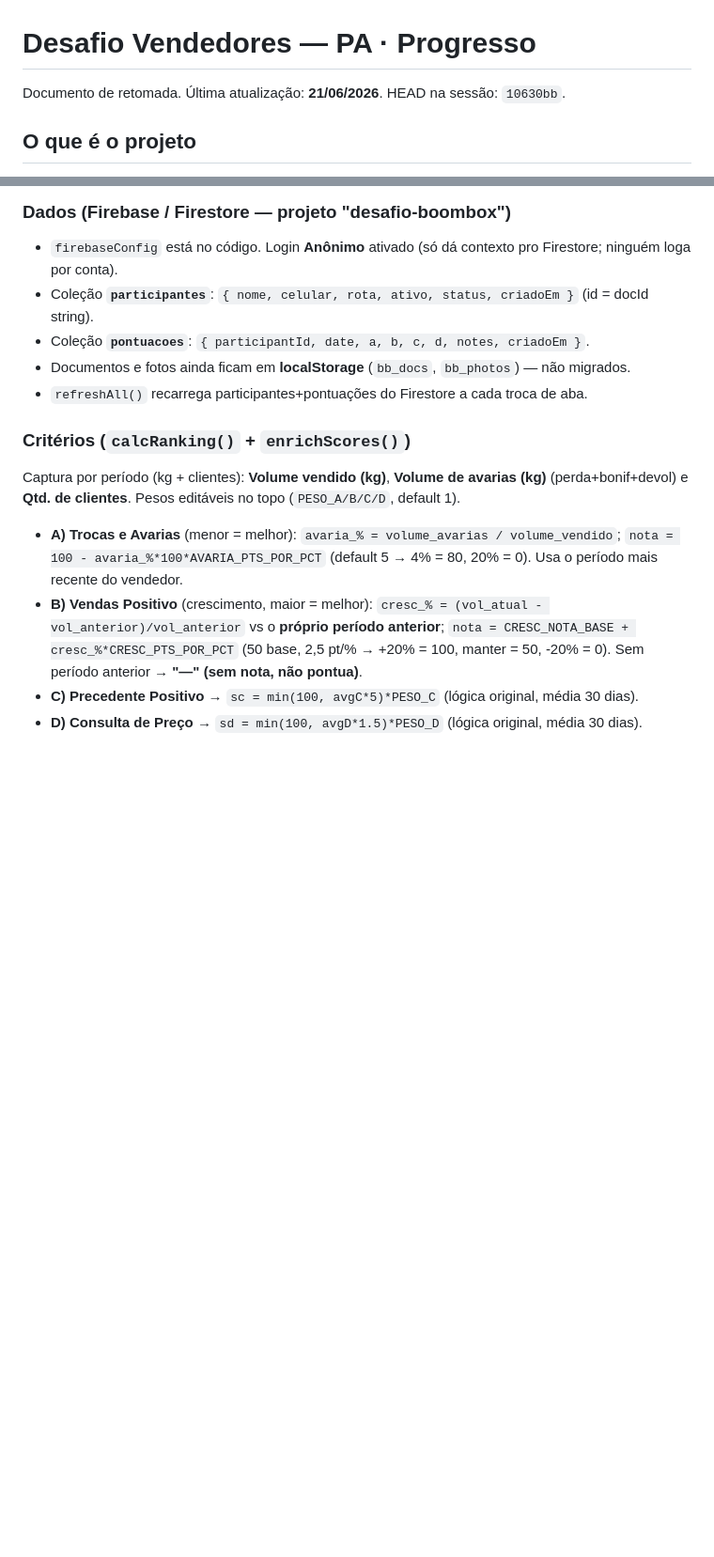
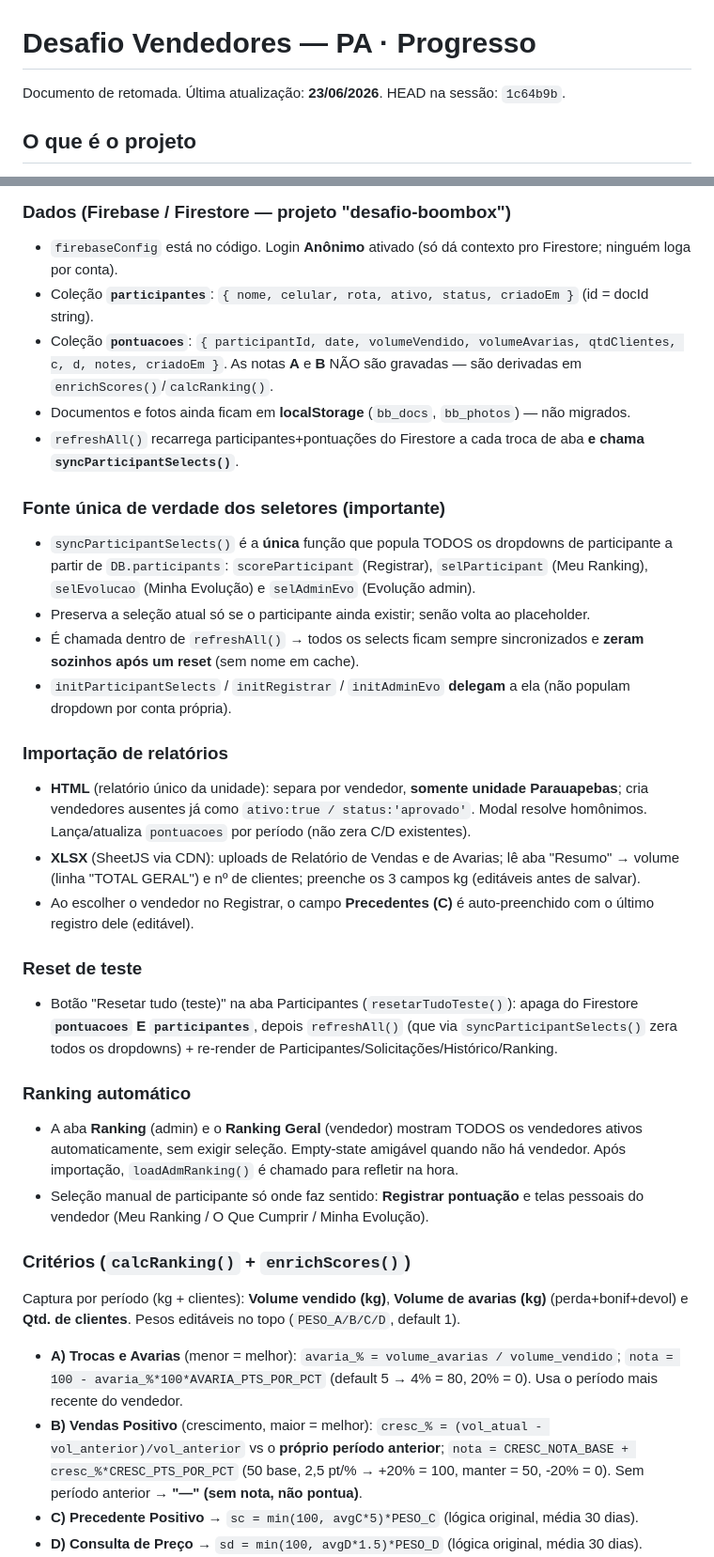
Before and after one commit to XlinkDigital/desafio-vendedores-PA, a Markdown page: PROGRESSO.md, 2 parts joined by grey strips. Shown at 94% size. Rendered like a GitHub page; blank space fills up the shorter version.

Commit message:
docs: atualiza PROGRESSO.md (import xlsx/HTML, reset, fonte unica de selects, ranking automatico)
Co-Authored-By: Claude Opus 4.8 (1M context) <noreply@anthropic.com>

```diff
--- a/PROGRESSO.md
+++ b/PROGRESSO.md
@@ -1,6 +1,6 @@
 # Desafio Vendedores — PA · Progresso
 
-Documento de retomada. Última atualização: **21/06/2026**. HEAD na sessão: `10630bb`.
+Documento de retomada. Última atualização: **23/06/2026**. HEAD na sessão: `1c64b9b`.
 
 ## O que é o projeto
 App de ranking de vendedores do cliente **Armazém das Bananas** ("Desafio Boombox").
@@ -24,9 +24,27 @@ Página única `index.html` (HTML + CSS + JS num único `<script type="module">`
 ### Dados (Firebase / Firestore — projeto "desafio-boombox")
 - `firebaseConfig` está no código. Login **Anônimo** ativado (só dá contexto pro Firestore; ninguém loga por conta).
 - Coleção **`participantes`**: `{ nome, celular, rota, ativo, status, criadoEm }` (id = docId string).
-- Coleção **`pontuacoes`**: `{ participantId, date, a, b, c, d, notes, criadoEm }`.
+- Coleção **`pontuacoes`**: `{ participantId, date, volumeVendido, volumeAvarias, qtdClientes, c, d, notes, criadoEm }`. As notas **A** e **B** NÃO são gravadas — são derivadas em `enrichScores()`/`calcRanking()`.
 - Documentos e fotos ainda ficam em **localStorage** (`bb_docs`, `bb_photos`) — não migrados.
-- `refreshAll()` recarrega participantes+pontuações do Firestore a cada troca de aba.
+- `refreshAll()` recarrega participantes+pontuações do Firestore a cada troca de aba **e chama `syncParticipantSelects()`**.
+
+### Fonte única de verdade dos seletores (importante)
+- `syncParticipantSelects()` é a **única** função que popula TODOS os dropdowns de participante a partir de `DB.participants`: `scoreParticipant` (Registrar), `selParticipant` (Meu Ranking), `selEvolucao` (Minha Evolução) e `selAdminEvo` (Evolução admin).
+- Preserva a seleção atual só se o participante ainda existir; senão volta ao placeholder.
+- É chamada dentro de `refreshAll()` → todos os selects ficam sempre sincronizados e **zeram sozinhos após um reset** (sem nome em cache).
+- `initParticipantSelects` / `initRegistrar` / `initAdminEvo` **delegam** a ela (não populam dropdown por conta própria).
+
+### Importação de relatórios
+- **HTML** (relatório único da unidade): separa por vendedor, **somente unidade Parauapebas**; cria vendedores ausentes já como `ativo:true / status:'aprovado'`. Modal resolve homônimos. Lança/atualiza `pontuacoes` por período (não zera C/D existentes).
+- **XLSX** (SheetJS via CDN): uploads de Relatório de Vendas e de Avarias; lê aba "Resumo" → volume (linha "TOTAL GERAL") e nº de clientes; preenche os 3 campos kg (editáveis antes de salvar).
+- Ao escolher o vendedor no Registrar, o campo **Precedentes (C)** é auto-preenchido com o último registro dele (editável).
+
+### Reset de teste
+- Botão "Resetar tudo (teste)" na aba Participantes (`resetarTudoTeste()`): apaga do Firestore **`pontuacoes` E `participantes`**, depois `refreshAll()` (que via `syncParticipantSelects()` zera todos os dropdowns) + re-render de Participantes/Solicitações/Histórico/Ranking.
+
+### Ranking automático
+- A aba **Ranking** (admin) e o **Ranking Geral** (vendedor) mostram TODOS os vendedores ativos automaticamente, sem exigir seleção. Empty-state amigável quando não há vendedor. Após importação, `loadAdmRanking()` é chamado para refletir na hora.
+- Seleção manual de participante só onde faz sentido: **Registrar pontuação** e telas pessoais do vendedor (Meu Ranking / O Que Cumprir / Minha Evolução).
 
 ### Critérios (`calcRanking()` + `enrichScores()`)
 Captura por período (kg + clientes): **Volume vendido (kg)**, **Volume de avarias (kg)** (perda+bonif+devol) e **Qtd. de clientes**. Pesos editáveis no topo (`PESO_A/B/C/D`, default 1).
```
Also changed, not shown: other parts of PROGRESSO.md (+12 -4 lines).
